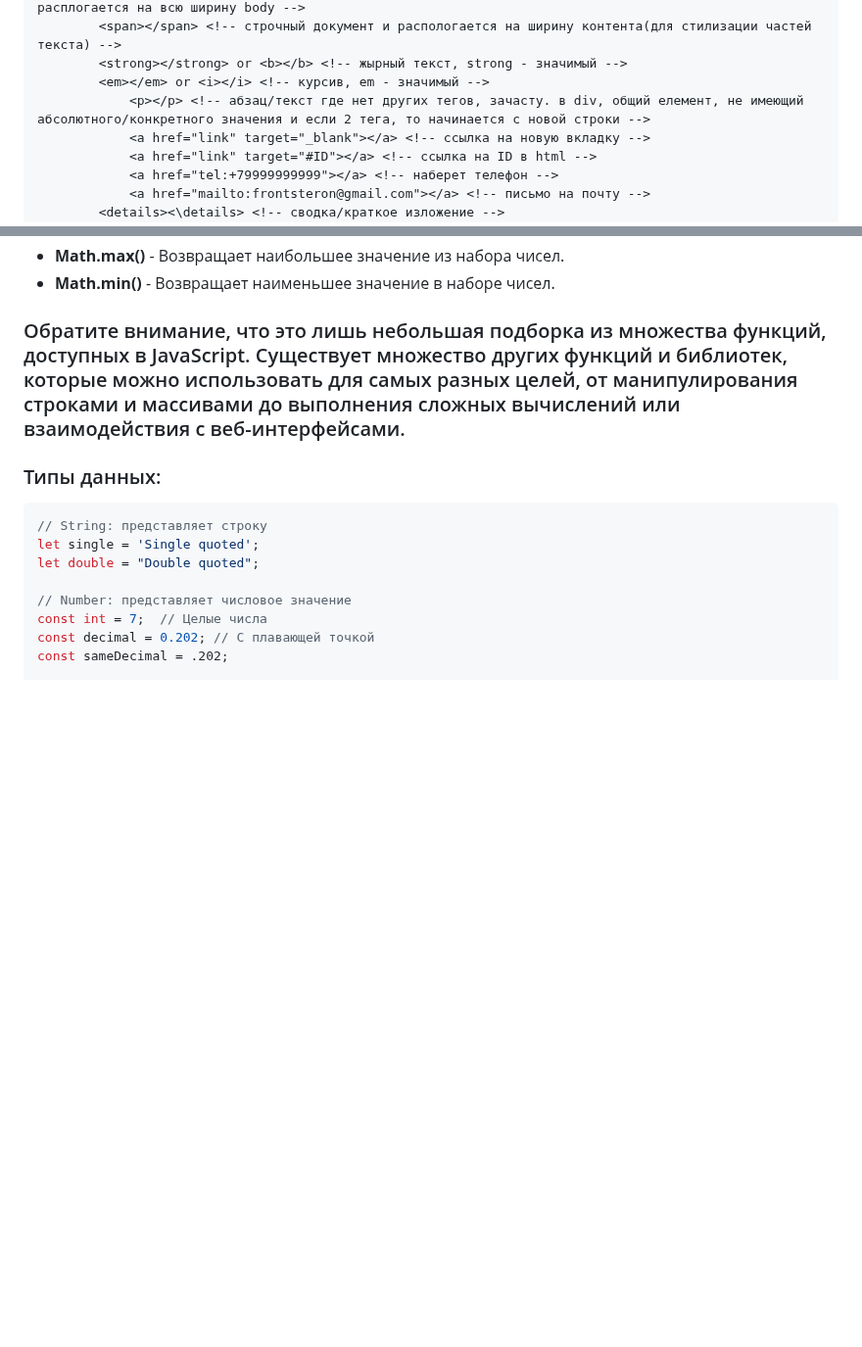
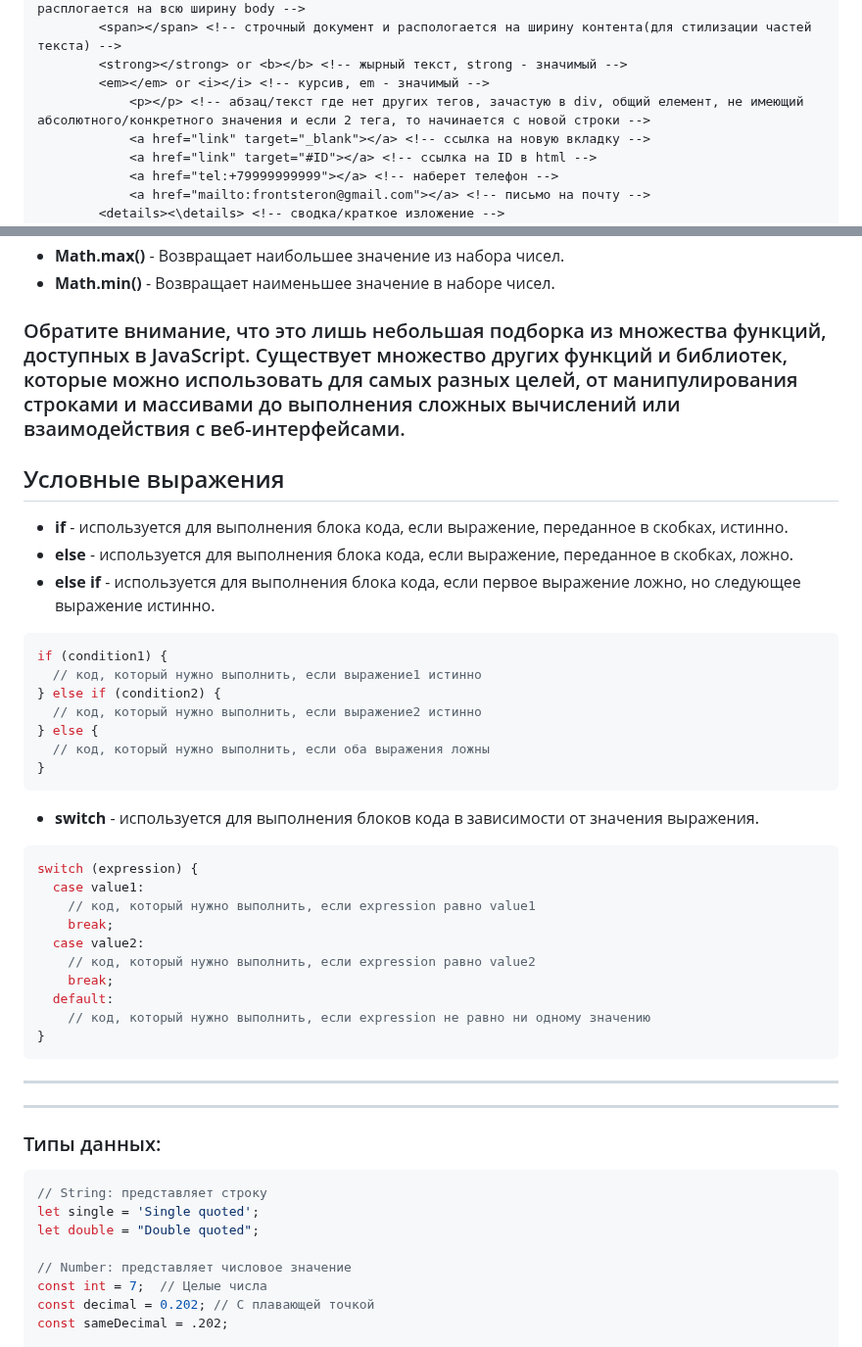
Before and after one commit to frontsteron/Pet-projects, a Markdown page: What is HTML, CSS + JS/README.md, 2 parts joined by grey strips. Shown at 98% size. Rendered like a GitHub page; blank space fills up the shorter version.

Commit message:
Wrote conditional expressions

````diff
--- a/What is HTML, CSS + JS/README.md
+++ b/What is HTML, CSS + JS/README.md
@@ -67,7 +67,7 @@
 		<span></span> <!-- строчный документ и распологается на ширину контента(для стилизации частей текста) -->
 		<strong></strong> or <b></b> <!-- жырный текст, strong - значимый -->
 		<em></em> or <i></i> <!-- курсив, em - значимый -->
-			<p></p> <!-- абзац/текст где нет других тегов, зачасту. в div, общий елемент, не имеющий абсолютного/конкретного значения и если 2 тега, то начинается с новой строки -->
+			<p></p> <!-- абзац/текст где нет других тегов, зачастую в div, общий елемент, не имеющий абсолютного/конкретного значения и если 2 тега, то начинается с новой строки -->
 			<a href="link" target="_blank"></a> <!-- ссылка на новую вкладку -->
 			<a href="link" target="#ID"></a> <!-- ссылка на ID в html -->
 			<a href="tel:+79999999999"></a> <!-- наберет телефон -->
@@ -238,6 +238,34 @@ age = 40
 
 ### Обратите внимание, что это лишь небольшая подборка из множества функций, доступных в JavaScript. Существует множество других функций и библиотек, которые можно использовать для самых разных целей, от манипулирования строками и массивами до выполнения сложных вычислений или взаимодействия с веб-интерфейсами.
 
+## Условные выражения
+* **if** - используется для выполнения блока кода, если выражение, переданное в скобках, истинно.
+* **else** - используется для выполнения блока кода, если выражение, переданное в скобках, ложно.
+* **else if** - используется для выполнения блока кода, если первое выражение ложно, но следующее выражение истинно.
+```JavaScript
+if (condition1) {
+  // код, который нужно выполнить, если выражение1 истинно
+} else if (condition2) {
+  // код, который нужно выполнить, если выражение2 истинно
+} else {
+  // код, который нужно выполнить, если оба выражения ложны
+}
+```
+* **switch** - используется для выполнения блоков кода в зависимости от значения выражения.
+```JavaScript
+switch (expression) {
+  case value1:
+    // код, который нужно выполнить, если expression равно value1
+    break;
+  case value2:
+    // код, который нужно выполнить, если expression равно value2
+    break;
+  default:
+    // код, который нужно выполнить, если expression не равно ни одному значению
+}
+```
+---
+---
 ### Типы данных:
 
 ```JavaScript
````
Also changed, not shown: other parts of What is HTML, CSS + JS/README.md (+1 -1 lines).
